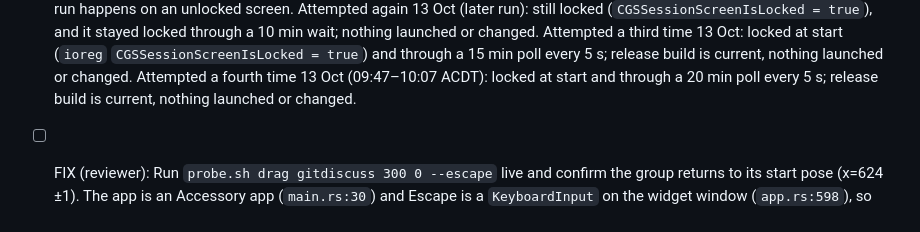
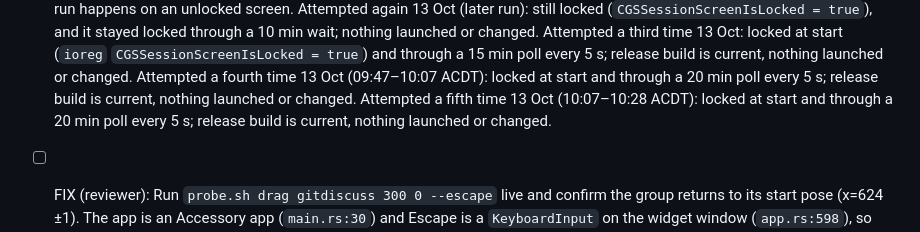
Before and after one commit to br3nt/desktop_widgets, a Markdown page: docs/app/parity.md, the part around the change. GitHub-like rendering.

Commit message:
app: parity iteration
Co-Authored-By: Claude Opus 5.5 <noreply@anthropic.com>

```diff
--- a/docs/app/parity.md
+++ b/docs/app/parity.md
@@ -182,6 +182,8 @@ Shade mode (the app's own feature) must show the widget name and its one key val
       and through a 15 min poll every 5 s; release build is current, nothing launched or changed.
       Attempted a fourth time 13 Oct (09:47–10:07 ACDT): locked at start and through a 20 min
       poll every 5 s; release build is current, nothing launched or changed.
+      Attempted a fifth time 13 Oct (10:07–10:28 ACDT): locked at start and through a 20 min
+      poll every 5 s; release build is current, nothing launched or changed.
 - [ ] FIX (reviewer): Run `probe.sh drag gitdiscuss 300 0 --escape` live and confirm the group
       returns to its start pose (x=624 ±1). The app is an Accessory app (`main.rs:30`) and Escape
       is a `KeyboardInput` on the widget window (`app.rs:598`), so the key may never arrive if the
```
